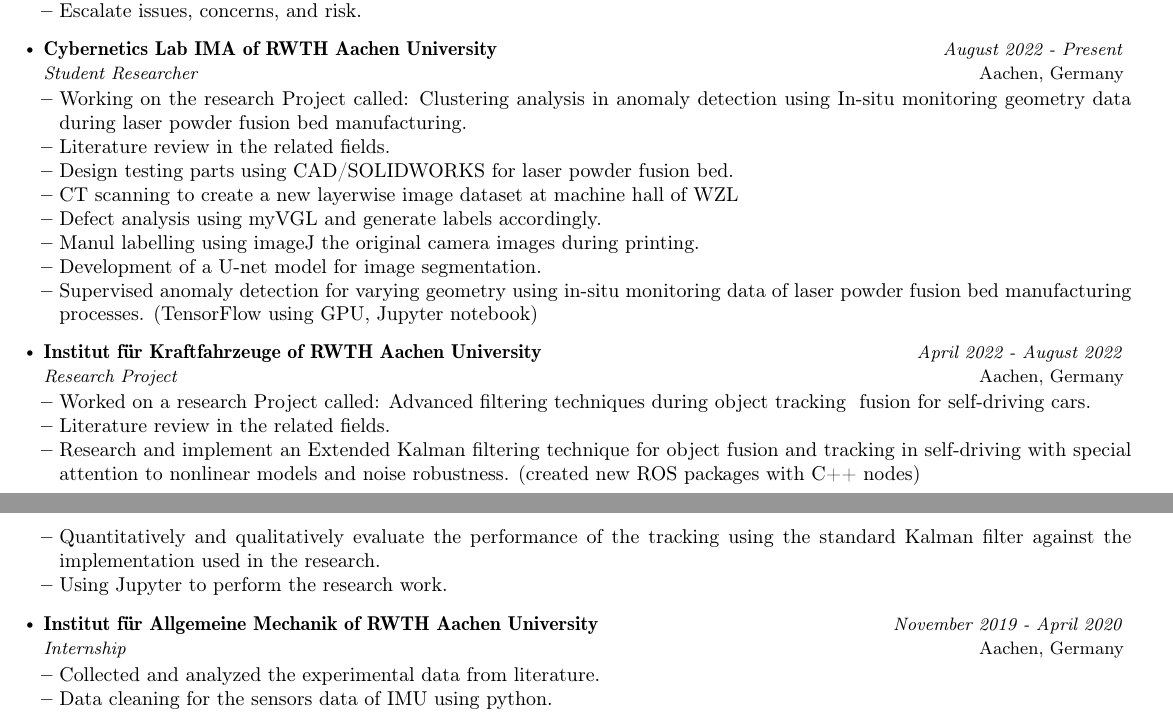
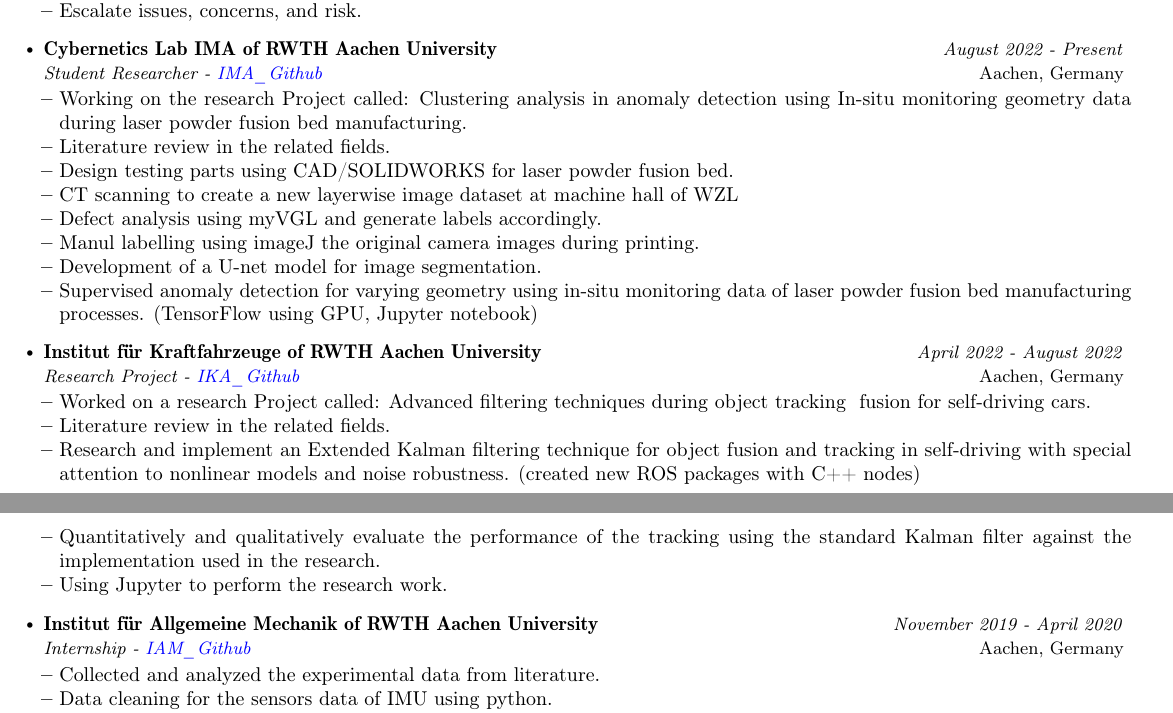
Before and after one commit to KaiYakexi/resume_latex, a LaTeX CV (Kai_CV/cv.tex): two parts of pages 1 and 2 of 2, joined at a grey line, cut so that both start at the same text. Compiled offline with pdfLaTeX.

Commit message:
Update cv.tex

```diff
--- a/Kai_CV/cv.tex
+++ b/Kai_CV/cv.tex
@@ -158,8 +158,8 @@
 \newcommand{\emailb}{kaimao.sheng@rwth-aachen.de} %Email 2
 \newcommand{\github}{https://github.com/KaiYakexi} %Github
 \newcommand{\github}{https://github.com/KaiYakexi} %Github
-\newcommand{\website}{linkedin.com/in/kaimao-sheng-806920176} %Website
-\newcommand{\linkedin}{linkedin.com/in/kaimao-sheng-806920176} %linkedin
+\newcommand{\website}{https://www.linkedin.com/in/kaimao-sheng-806920176/} %Website
+\newcommand{\linkedin}{https://www.linkedin.com/in/kaimao-sheng-806920176/} %linkedin
 \newcommand\skill[2]{
     \begin{tikzpicture}
         \draw[fill=black!20,draw=none] (0,0) rectangle (10,0.3);
@@ -323,7 +323,7 @@
 
     \resumeSubheading
       {Cybernetics Lab IMA of RWTH Aachen University }{Aachen, Germany}
-      {Student Researcher}{August 2022 - Present}
+      {{Student Researcher} - \href{https://github.com/KaiYakexi/U-net_training.git}{\color{blue}{IMA\_Github}}}{August 2022 - Present}
       \resumeItemListStart
         \item {Working on the research Project called: Clustering analysis in anomaly detection using In-situ monitoring geometry data during laser powder fusion bed manufacturing.}
         \item {Literature review in the related fields.}
@@ -338,7 +338,7 @@
 
     \resumeSubheading
       {Institut für Kraftfahrzeuge of RWTH Aachen University  }{Aachen, Germany}
-      {Research Project}{April 2022 - August 2022}
+      {{Research Project} - \href{https://github.com/KaiYakexi/ACDC_project_ika_RWTH.git}{\color{blue}{IKA\_Github}}}{April 2022 - August 2022}
       \resumeItemListStart
         \item {Worked on a research Project called: Advanced filtering techniques during object tracking & fusion for self-driving cars. }
         \item {Literature review in the related fields.}
@@ -350,7 +350,7 @@
 
     \resumeSubheading
       {Institut für Allgemeine Mechanik of RWTH Aachen University  }{Aachen, Germany}
-      {Internship}{November 2019 - April 2020}
+      {{Internship} - \href{https://github.com/KaiYakexi/IMU_sensors.git}{\color{blue}{IAM\_Github}}}{November 2019 - April 2020}
       \resumeItemListStart
         \item {Collected and analyzed the experimental data from literature. }
         \item {Data cleaning for the sensors data of IMU using python. }
```
Also changed, not shown: Kai_CV/cv.tex (4 more changed lines).
